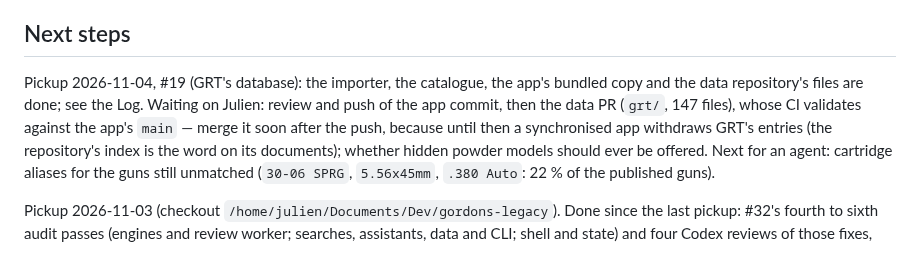
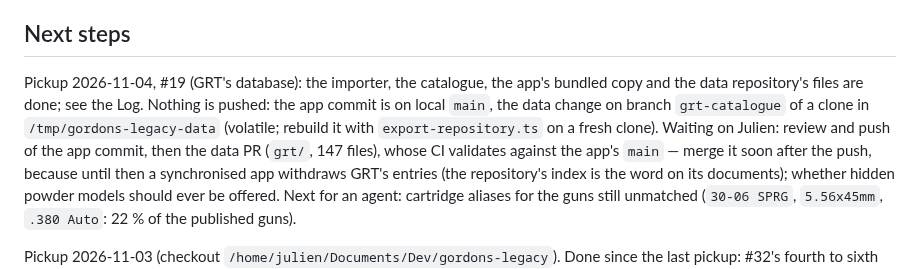
Before and after one commit to AnnoyingTechnology/gordons-legacy, a Markdown page: docs/PROGRESS.md, the part around the change. GitHub-like rendering.

Commit message:
Hand off: #19 committed locally, data change on a branch, nothing pushed

```diff
--- a/docs/PROGRESS.md
+++ b/docs/PROGRESS.md
@@ -21,7 +21,9 @@ Handoff record. Update after each meaningful step (see [AGENTS.md](../AGENTS.md)
 ## Next steps
 
 Pickup 2026-11-04, #19 (GRT's database): the importer, the catalogue, the app's bundled copy and the
-data repository's files are done; see the Log. Waiting on Julien: review and push of the app commit,
+data repository's files are done; see the Log. Nothing is pushed: the app commit is on local `main`,
+the data change on branch `grt-catalogue` of a clone in `/tmp/gordons-legacy-data` (volatile; rebuild it
+with `export-repository.ts` on a fresh clone). Waiting on Julien: review and push of the app commit,
 then the data PR (`grt/`, 147 files), whose CI validates against the app's `main` — merge it soon after
 the push, because until then a synchronised app withdraws GRT's entries (the repository's index is the
 word on its documents); whether hidden powder models should ever be offered. Next for an agent:
```
